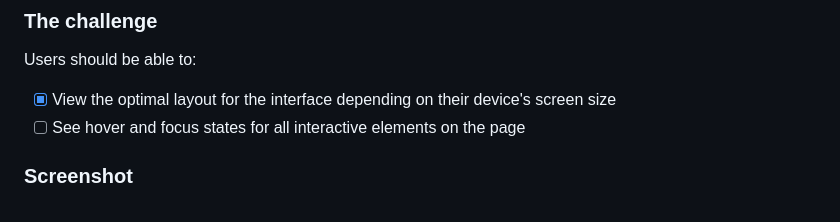
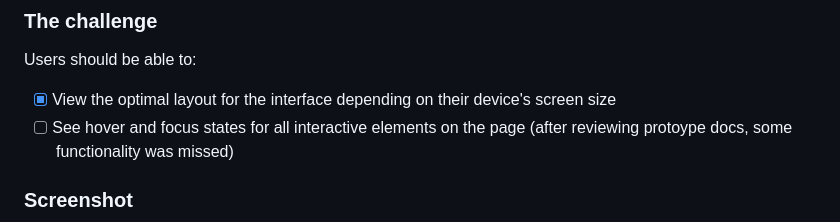
Before and after one commit to et120/news-homepage-main, a Markdown page: README.md, the part around the change. Drawn GitHub-style.

```diff
--- a/README.md
+++ b/README.md
@@ -21,7 +21,7 @@ This is a solution to the [News homepage challenge on Frontend Mentor](https://w
 Users should be able to:
 
 - [x] View the optimal layout for the interface depending on their device's screen size
-- [ ] See hover and focus states for all interactive elements on the page
+- [ ] See hover and focus states for all interactive elements on the page (after reviewing protoype docs, some functionality was missed)
 
 ### Screenshot
 
```
